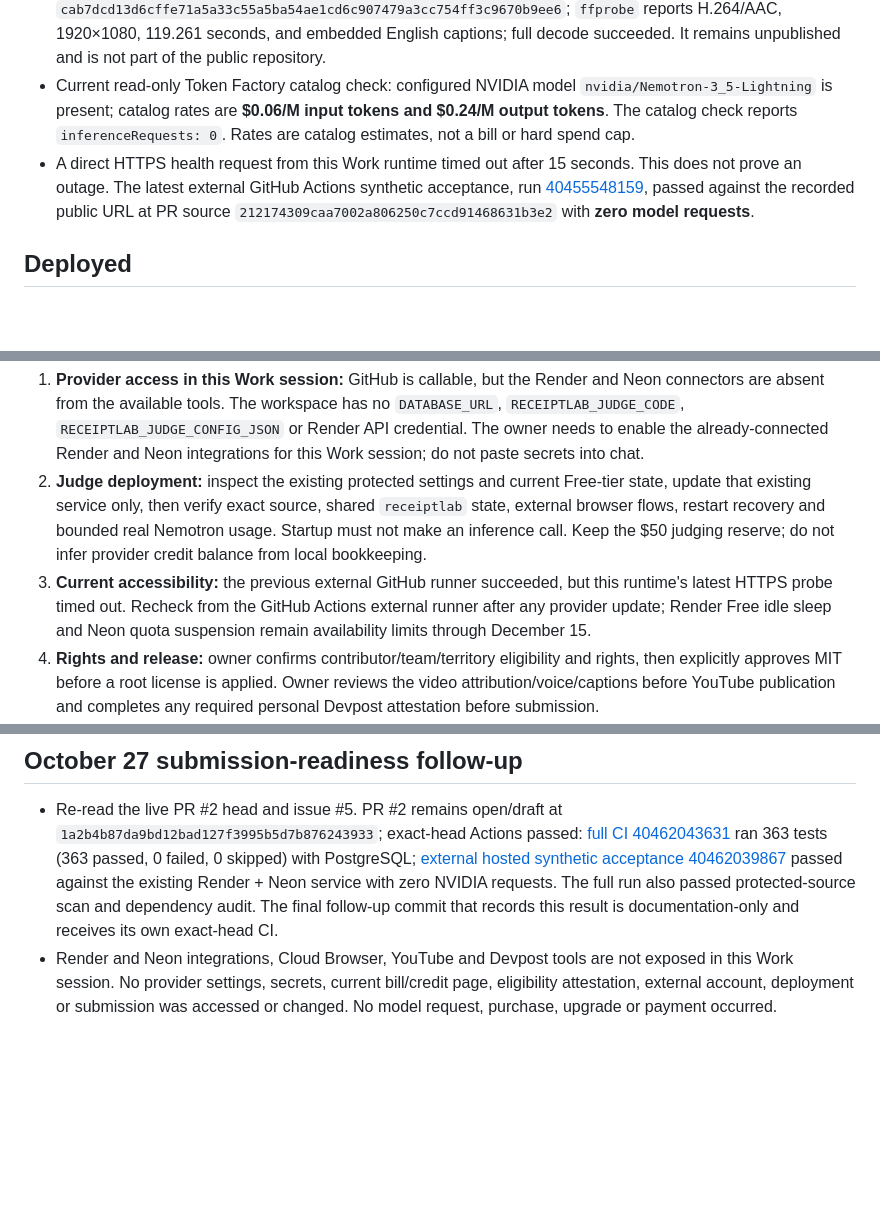
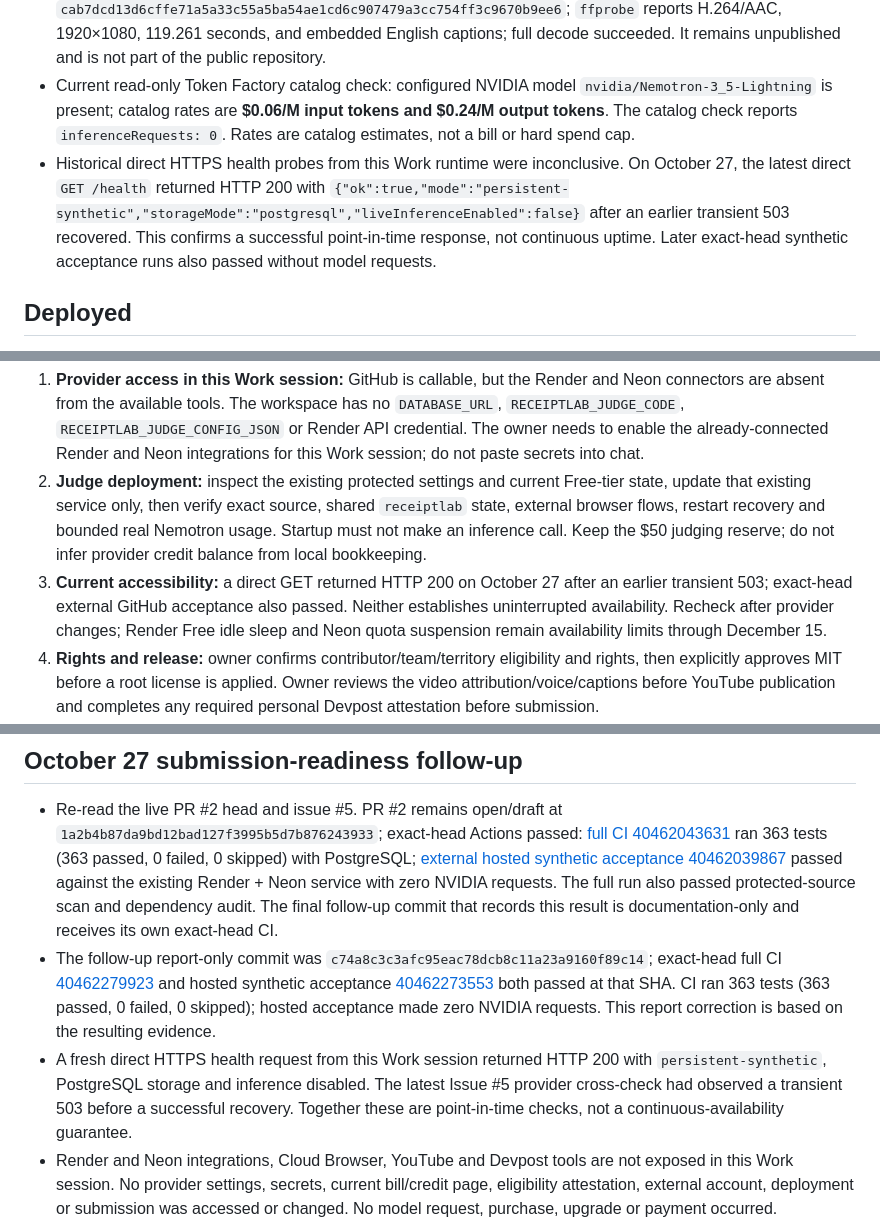
Before and after one commit to Pavithran-R-A/neb-hackath, a Markdown page: docs/release/RECEIPTLAB-FINAL-HACKATHON-RELEASE-REPORT.md, 3 parts joined by grey strips. Drawn GitHub-style; blank space fills up the shorter version.

Commit message:
docs: update current hosted availability evidence

```diff
--- a/docs/release/RECEIPTLAB-FINAL-HACKATHON-RELEASE-REPORT.md
+++ b/docs/release/RECEIPTLAB-FINAL-HACKATHON-RELEASE-REPORT.md
@@ -16,7 +16,7 @@ This report distinguishes code and test results from provider deployment and pub
 - `npm audit --audit-level=moderate`: **0 vulnerabilities**.
 - The private review video `.cache/qa/receiptlab-judge-pitch.mp4` exists in the cloud checkout. Its SHA256 is `cab7dcd13d6cffe71a5a33c55a5ba54ae1cd6c907479a3cc754ff3c9670b9ee6`; `ffprobe` reports H.264/AAC, 1920×1080, 119.261 seconds, and embedded English captions; full decode succeeded. It remains unpublished and is not part of the public repository.
 - Current read-only Token Factory catalog check: configured NVIDIA model `nvidia/Nemotron-3_5-Lightning` is present; catalog rates are **$0.06/M input tokens and $0.24/M output tokens**. The catalog check reports `inferenceRequests: 0`. Rates are catalog estimates, not a bill or hard spend cap.
-- A direct HTTPS health request from this Work runtime timed out after 15 seconds. This does not prove an outage. The latest external GitHub Actions synthetic acceptance, run [40455548159](https://github.com/Pavithran-R-A/neb-hackath/actions/runs/40455548159), passed against the recorded public URL at PR source `212174309caa7002a806250c7ccd91468631b3e2` with **zero model requests**.
+- Historical direct HTTPS health probes from this Work runtime were inconclusive. On October 27, the latest direct `GET /health` returned HTTP 200 with `{"ok":true,"mode":"persistent-synthetic","storageMode":"postgresql","liveInferenceEnabled":false}` after an earlier transient 503 recovered. This confirms a successful point-in-time response, not continuous uptime. Later exact-head synthetic acceptance runs also passed without model requests.
 
 ## Deployed
 
@@ -42,7 +42,7 @@ This report distinguishes code and test results from provider deployment and pub
 
 1. **Provider access in this Work session:** GitHub is callable, but the Render and Neon connectors are absent from the available tools. The workspace has no `DATABASE_URL`, `RECEIPTLAB_JUDGE_CODE`, `RECEIPTLAB_JUDGE_CONFIG_JSON` or Render API credential. The owner needs to enable the already-connected Render and Neon integrations for this Work session; do not paste secrets into chat.
 2. **Judge deployment:** inspect the existing protected settings and current Free-tier state, update that existing service only, then verify exact source, shared `receiptlab` state, external browser flows, restart recovery and bounded real Nemotron usage. Startup must not make an inference call. Keep the $50 judging reserve; do not infer provider credit balance from local bookkeeping.
-3. **Current accessibility:** the previous external GitHub runner succeeded, but this runtime's latest HTTPS probe timed out. Recheck from the GitHub Actions external runner after any provider update; Render Free idle sleep and Neon quota suspension remain availability limits through December 15.
+3. **Current accessibility:** a direct GET returned HTTP 200 on October 27 after an earlier transient 503; exact-head external GitHub acceptance also passed. Neither establishes uninterrupted availability. Recheck after provider changes; Render Free idle sleep and Neon quota suspension remain availability limits through December 15.
 4. **Rights and release:** owner confirms contributor/team/territory eligibility and rights, then explicitly approves MIT before a root license is applied. Owner reviews the video attribution/voice/captions before YouTube publication and completes any required personal Devpost attestation before submission.
 5. **Exact-head CI:** record the new PR head and exact Actions run after pushing this checkpoint. CI is the qualifying evidence for this changed source; earlier green runs do not certify the updated branch.
 
@@ -53,6 +53,8 @@ This report distinguishes code and test results from provider deployment and pub
 ## October 27 submission-readiness follow-up
 
 - Re-read the live PR #2 head and issue #5. PR #2 remains open/draft at `1a2b4b87da9bd12bad127f3995b5d7b876243933`; exact-head Actions passed: [full CI 40462043631](https://github.com/Pavithran-R-A/neb-hackath/actions/runs/40462043631) ran 363 tests (363 passed, 0 failed, 0 skipped) with PostgreSQL; [external hosted synthetic acceptance 40462039867](https://github.com/Pavithran-R-A/neb-hackath/actions/runs/40462039867) passed against the existing Render + Neon service with zero NVIDIA requests. The full run also passed protected-source scan and dependency audit. The final follow-up commit that records this result is documentation-only and receives its own exact-head CI.
+- The follow-up report-only commit was `c74a8c3c3afc95eac78dcb8c11a23a9160f89c14`; exact-head full CI [40462279923](https://github.com/Pavithran-R-A/neb-hackath/actions/runs/40462279923) and hosted synthetic acceptance [40462273553](https://github.com/Pavithran-R-A/neb-hackath/actions/runs/40462273553) both passed at that SHA. CI ran 363 tests (363 passed, 0 failed, 0 skipped); hosted acceptance made zero NVIDIA requests. This report correction is based on the resulting evidence.
+- A fresh direct HTTPS health request from this Work session returned HTTP 200 with `persistent-synthetic`, PostgreSQL storage and inference disabled. The latest Issue #5 provider cross-check had observed a transient 503 before a successful recovery. Together these are point-in-time checks, not a continuous-availability guarantee.
 - Render and Neon integrations, Cloud Browser, YouTube and Devpost tools are not exposed in this Work session. No provider settings, secrets, current bill/credit page, eligibility attestation, external account, deployment or submission was accessed or changed. No model request, purchase, upgrade or payment occurred.
 - Rebuilt the existing private video candidate only to correct a stale factual statement. The closing card and narration now say the public test build is deterministic and live NVIDIA judge mode remains pending. New SHA-256: `737696338926edb06466bbe05eaec503e7fb4e7c77b206fe060245abb2a4d2e5`; 122.461 seconds; H.264/AAC 1920×1080 with English captions. `ffprobe` succeeded, full ffmpeg decode succeeded, and the closing card/caption were inspected. The voice remains synthetic CMU Flite `slt`; owner listening and rights review are pending. The MP4 is still a private workspace asset, not uploaded.
 - Added a YouTube upload packet with accurate description/attribution and owner checks. Updated the Devpost draft with the current public deterministic URL, deployed/source SHA distinction, judge journey, screenshots and the video’s new SHA. This is preparation only; no Devpost fields were changed externally.
```
Also changed, not shown: docs/release/submission-draft.md (+2 -2 lines).
